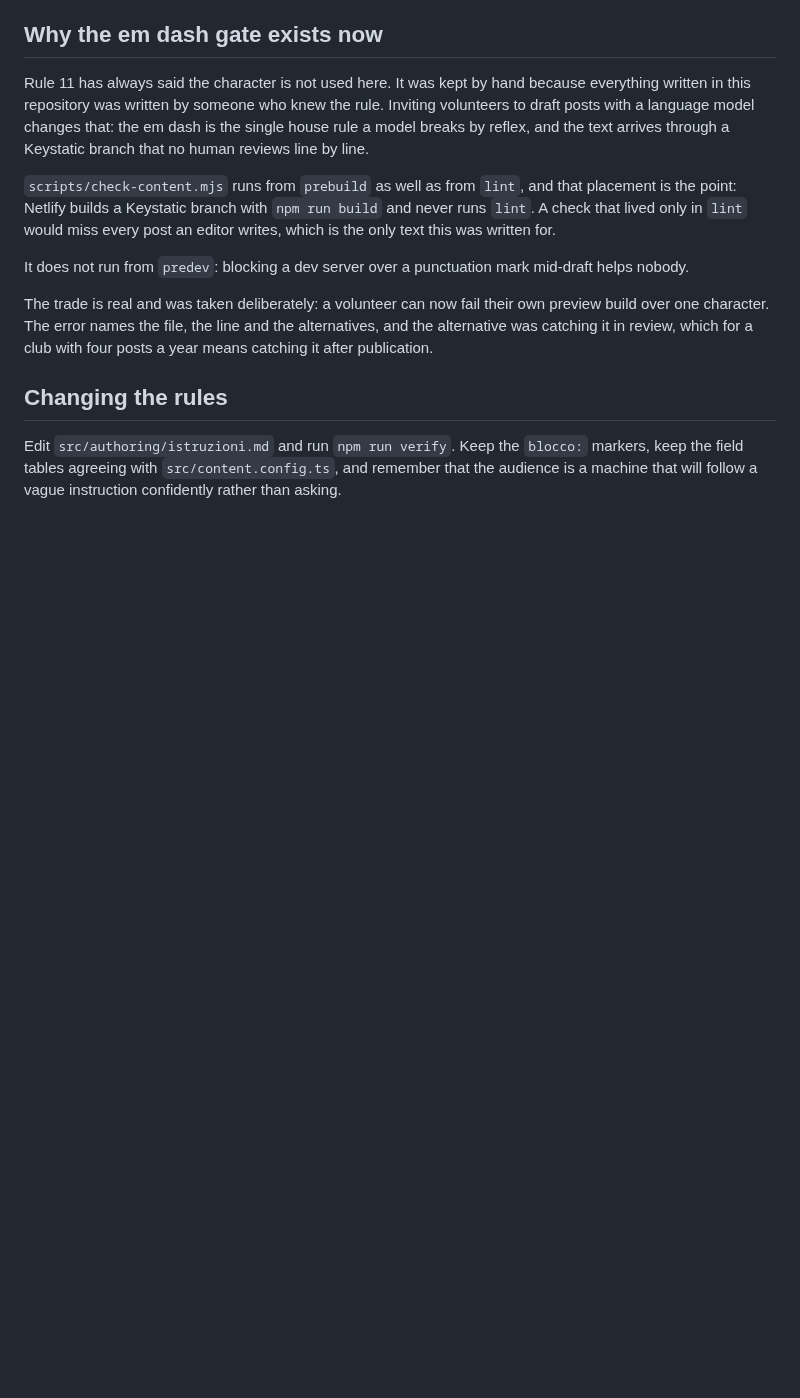
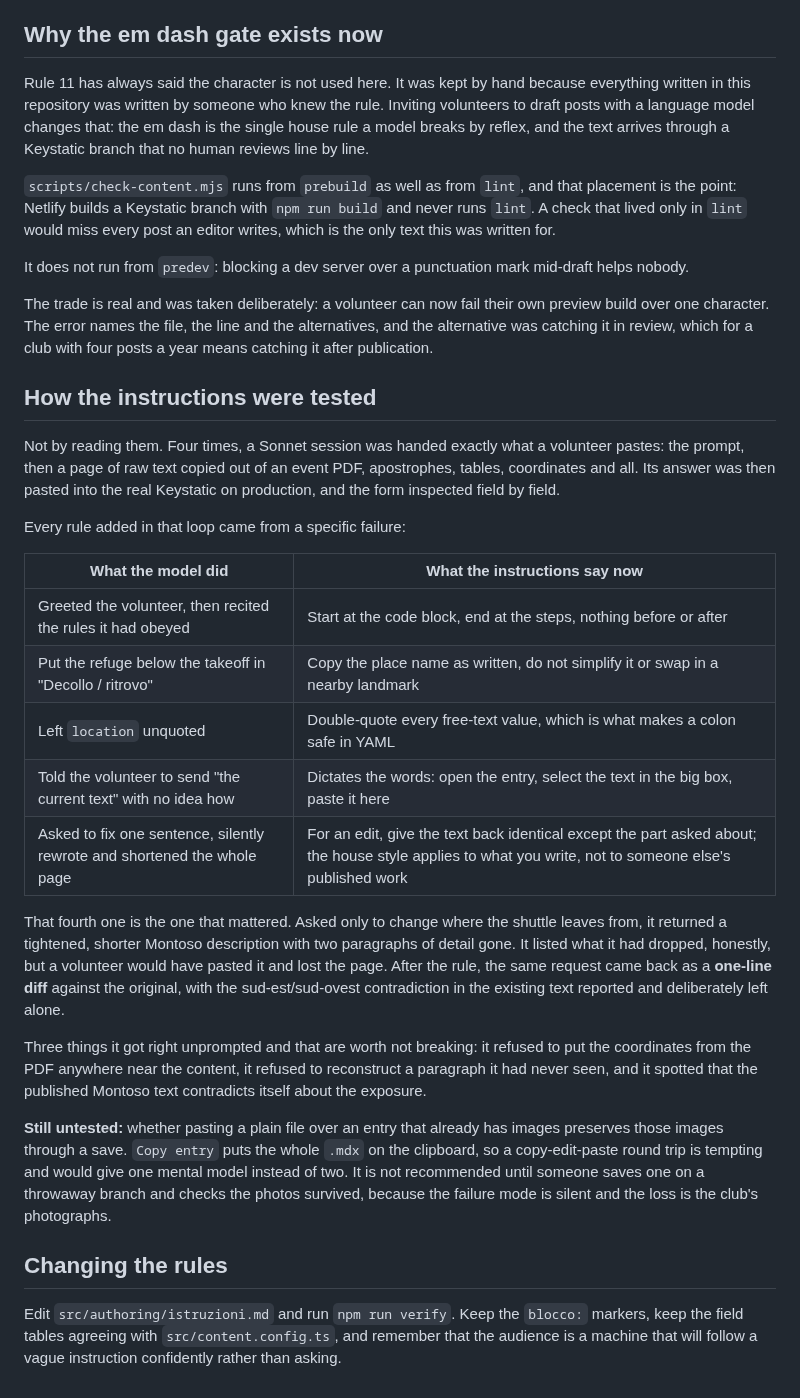
Before and after one commit to ventorelativo/ventorelativo-astro, a Markdown page: docs/authoring-with-ai.md, the part around the change. GitHub-like rendering; blank space fills up the shorter version.

Commit message:
content: an edit must not become a rewrite
Asked only to change where the shuttle leaves from, the model returned a
tightened Montoso description with two paragraphs of real content gone.
It said what it had dropped, but a volunteer pastes what they are given.

The house style now explicitly applies to text the model writes, not to
someone else's published work handed over for one correction. After the
rule the same request came back as a one-line diff, with the
sud-est/sud-ovest contradiction in the existing text reported and left
alone, which is what a correction should look like.

Also records how the instructions were tested, since the method is the
reason to trust them.

Co-Authored-By: Claude Opus 5 <noreply@anthropic.com>

```diff
--- a/docs/authoring-with-ai.md
+++ b/docs/authoring-with-ai.md
@@ -272,6 +272,43 @@ preview build over one character. The error names the file, the line and the
 alternatives, and the alternative was catching it in review, which for a club
 with four posts a year means catching it after publication.
 
+## How the instructions were tested
+
+Not by reading them. Four times, a Sonnet session was handed exactly what a
+volunteer pastes: the prompt, then a page of raw text copied out of an event
+PDF, apostrophes, tables, coordinates and all. Its answer was then pasted into
+the real Keystatic on production, and the form inspected field by field.
+
+Every rule added in that loop came from a specific failure:
+
+| What the model did                                                       | What the instructions say now                                                                                                                          |
+| ------------------------------------------------------------------------ | ------------------------------------------------------------------------------------------------------------------------------------------------------ |
+| Greeted the volunteer, then recited the rules it had obeyed              | Start at the code block, end at the steps, nothing before or after                                                                                     |
+| Put the refuge below the takeoff in "Decollo / ritrovo"                  | Copy the place name as written, do not simplify it or swap in a nearby landmark                                                                        |
+| Left `location` unquoted                                                 | Double-quote every free-text value, which is what makes a colon safe in YAML                                                                           |
+| Told the volunteer to send "the current text" with no idea how           | Dictates the words: open the entry, select the text in the big box, paste it here                                                                      |
+| Asked to fix one sentence, silently rewrote and shortened the whole page | For an edit, give the text back identical except the part asked about; the house style applies to what you write, not to someone else's published work |
+
+That fourth one is the one that mattered. Asked only to change where the shuttle
+leaves from, it returned a tightened, shorter Montoso description with two
+paragraphs of detail gone. It listed what it had dropped, honestly, but a
+volunteer would have pasted it and lost the page. After the rule, the same
+request came back as a **one-line diff** against the original, with the
+sud-est/sud-ovest contradiction in the existing text reported and deliberately
+left alone.
+
+Three things it got right unprompted and that are worth not breaking: it refused
+to put the coordinates from the PDF anywhere near the content, it refused to
+reconstruct a paragraph it had never seen, and it spotted that the published
+Montoso text contradicts itself about the exposure.
+
+**Still untested:** whether pasting a plain file over an entry that already has
+images preserves those images through a save. `Copy entry` puts the whole `.mdx`
+on the clipboard, so a copy-edit-paste round trip is tempting and would give one
+mental model instead of two. It is not recommended until someone saves one on a
+throwaway branch and checks the photos survived, because the failure mode is
+silent and the loss is the club's photographs.
+
 ## Changing the rules
 
 Edit `src/authoring/istruzioni.md` and run `npm run verify`. Keep the
```
Also changed, not shown: src/authoring/istruzioni.md (+15 -1 lines).
